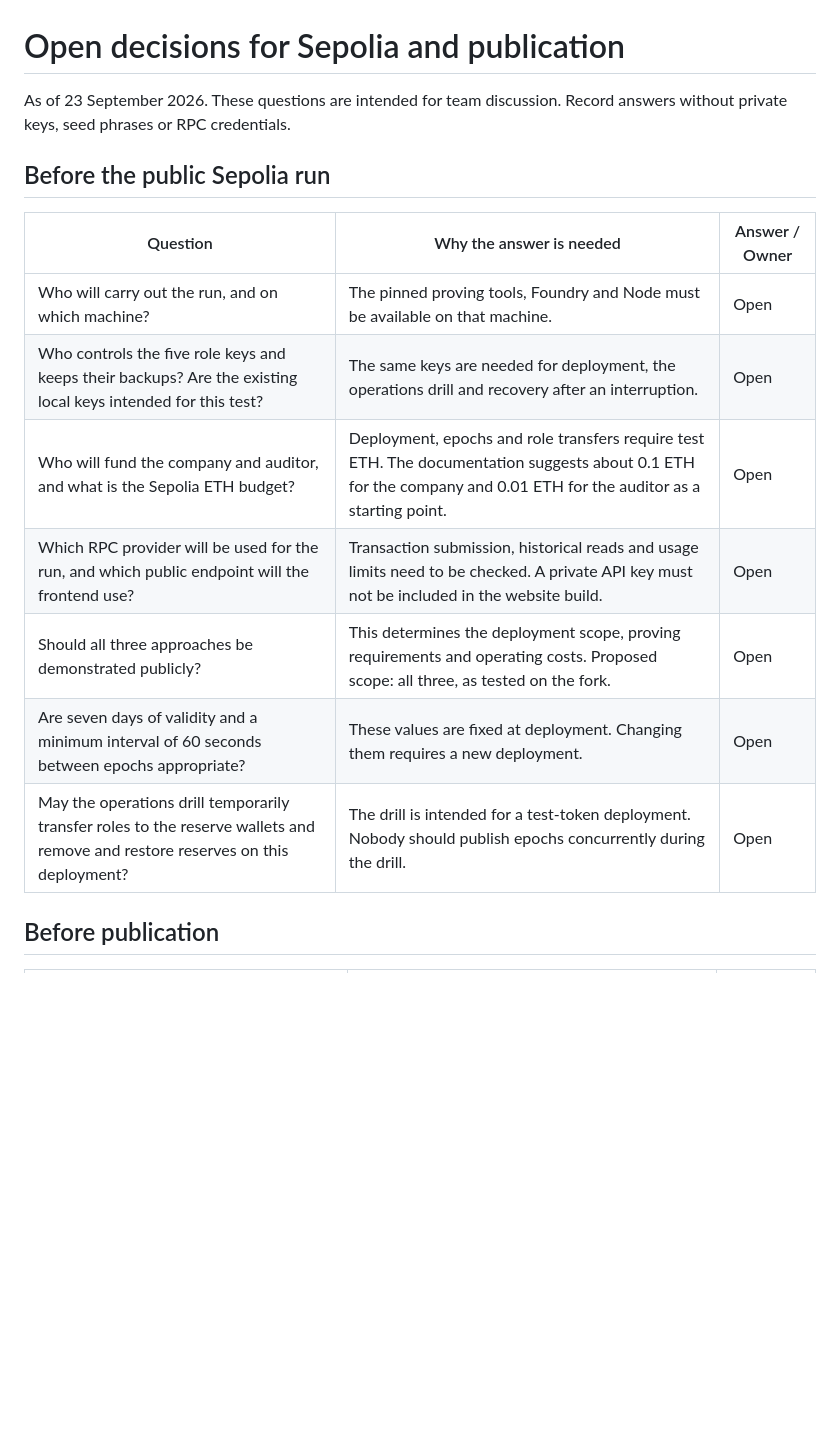
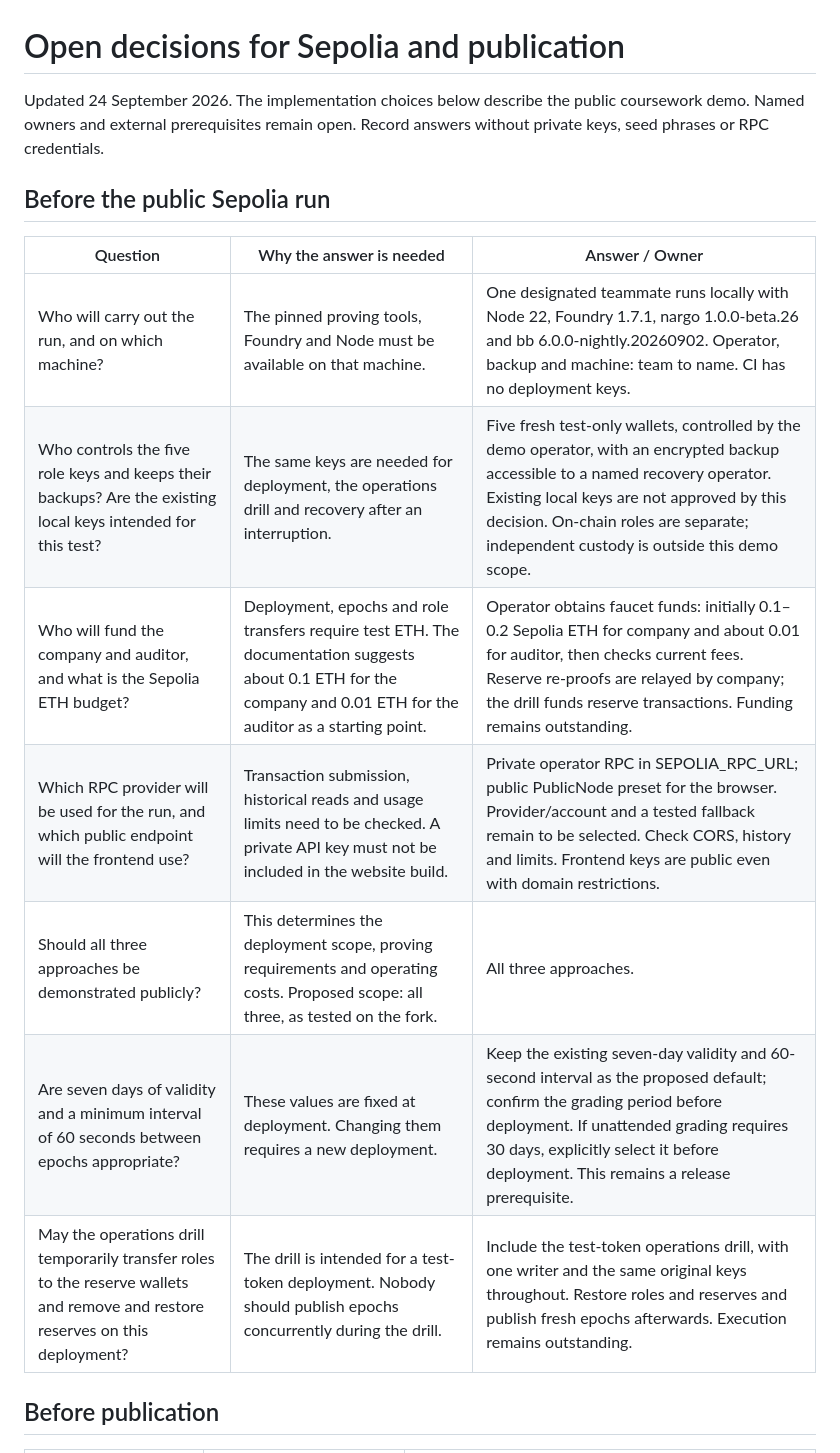
Before and after one commit to williamtran03/PubliclyVerifiableSolvencySystem, a Markdown page: docs/open-decisions.md, the part around one of its changes. Drawn GitHub-style; blank space fills up the shorter version.

Commit message:
docs: record public demo decisions and outstanding owners

```diff
--- a/docs/open-decisions.md
+++ b/docs/open-decisions.md
@@ -1,19 +1,20 @@
 # Open decisions for Sepolia and publication
 
-As of 23 September 2026. These questions are intended for team discussion.
+Updated 24 September 2026. The implementation choices below describe the public
+coursework demo. Named owners and external prerequisites remain open.
 Record answers without private keys, seed phrases or RPC credentials.
 
 ## Before the public Sepolia run
 
 | Question | Why the answer is needed | Answer / Owner |
 | --- | --- | --- |
-| Who will carry out the run, and on which machine? | The pinned proving tools, Foundry and Node must be available on that machine. | Open |
-| Who controls the five role keys and keeps their backups? Are the existing local keys intended for this test? | The same keys are needed for deployment, the operations drill and recovery after an interruption. | Open |
-| Who will fund the company and auditor, and what is the Sepolia ETH budget? | Deployment, epochs and role transfers require test ETH. The documentation suggests about 0.1 ETH for the company and 0.01 ETH for the auditor as a starting point. | Open |
-| Which RPC provider will be used for the run, and which public endpoint will the frontend use? | Transaction submission, historical reads and usage limits need to be checked. A private API key must not be included in the website build. | Open |
-| Should all three approaches be demonstrated publicly? | This determines the deployment scope, proving requirements and operating costs. Proposed scope: all three, as tested on the fork. | Open |
-| Are seven days of validity and a minimum interval of 60 seconds between epochs appropriate? | These values are fixed at deployment. Changing them requires a new deployment. | Open |
-| May the operations drill temporarily transfer roles to the reserve wallets and remove and restore reserves on this deployment? | The drill is intended for a test-token deployment. Nobody should publish epochs concurrently during the drill. | Open |
+| Who will carry out the run, and on which machine? | The pinned proving tools, Foundry and Node must be available on that machine. | One designated teammate runs locally with Node 22, Foundry 1.7.1, nargo 1.0.0-beta.26 and bb 6.0.0-nightly.20260902. Operator, backup and machine: team to name. CI has no deployment keys. |
+| Who controls the five role keys and keeps their backups? Are the existing local keys intended for this test? | The same keys are needed for deployment, the operations drill and recovery after an interruption. | Five fresh test-only wallets, controlled by the demo operator, with an encrypted backup accessible to a named recovery operator. Existing local keys are not approved by this decision. On-chain roles are separate; independent custody is outside this demo scope. |
+| Who will fund the company and auditor, and what is the Sepolia ETH budget? | Deployment, epochs and role transfers require test ETH. The documentation suggests about 0.1 ETH for the company and 0.01 ETH for the auditor as a starting point. | Operator obtains faucet funds: initially 0.1–0.2 Sepolia ETH for company and about 0.01 for auditor, then checks current fees. Reserve re-proofs are relayed by company; the drill funds reserve transactions. Funding remains outstanding. |
+| Which RPC provider will be used for the run, and which public endpoint will the frontend use? | Transaction submission, historical reads and usage limits need to be checked. A private API key must not be included in the website build. | Private operator RPC in SEPOLIA_RPC_URL; public PublicNode preset for the browser. Provider/account and a tested fallback remain to be selected. Check CORS, history and limits. Frontend keys are public even with domain restrictions. |
+| Should all three approaches be demonstrated publicly? | This determines the deployment scope, proving requirements and operating costs. Proposed scope: all three, as tested on the fork. | All three approaches. |
+| Are seven days of validity and a minimum interval of 60 seconds between epochs appropriate? | These values are fixed at deployment. Changing them requires a new deployment. | Keep the existing seven-day validity and 60-second interval as the proposed default; confirm the grading period before deployment. If unattended grading requires 30 days, explicitly select it before deployment. This remains a release prerequisite. |
+| May the operations drill temporarily transfer roles to the reserve wallets and remove and restore reserves on this deployment? | The drill is intended for a test-token deployment. Nobody should publish epochs concurrently during the drill. | Include the test-token operations drill, with one writer and the same original keys throughout. Restore roles and reserves and publish fresh epochs afterwards. Execution remains outstanding. |
 
 ## Before publication
 
```
Also changed, not shown: other parts of docs/open-decisions.md (+11 -11 lines).
